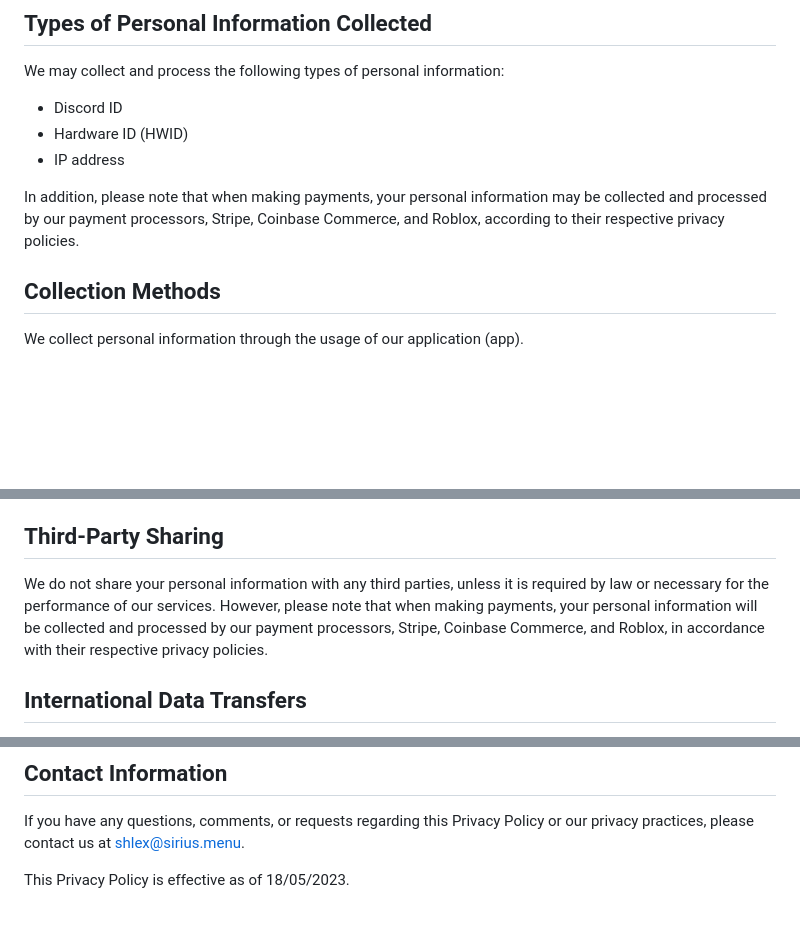
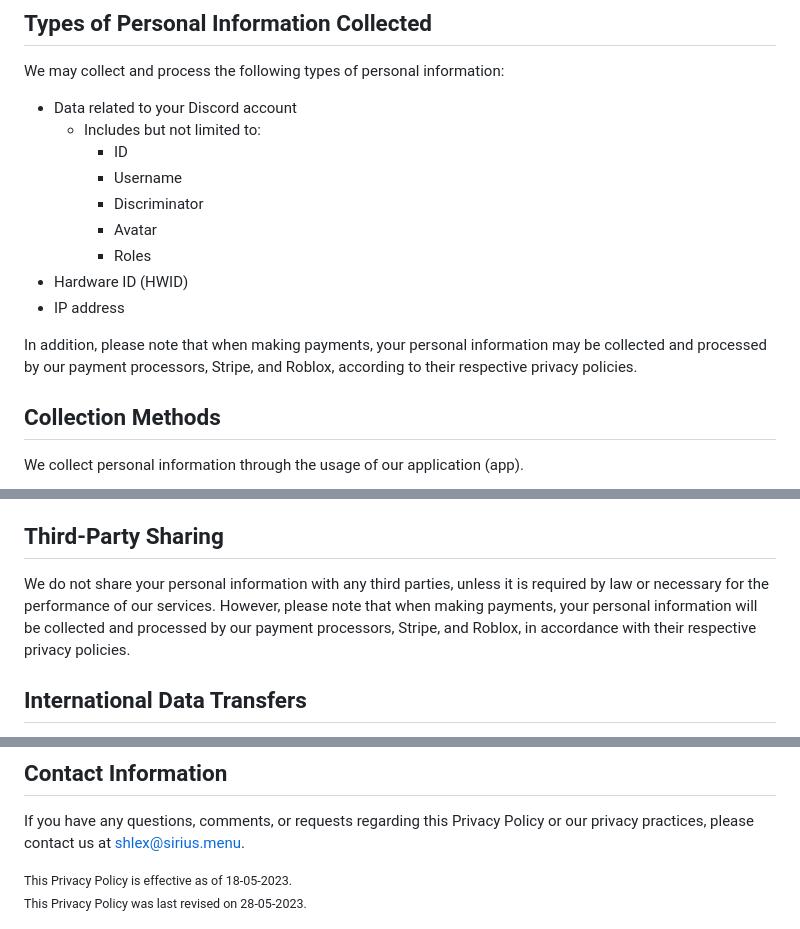
Before and after one commit to DarthGigi/Showcase-Website, a Markdown page: src/pages/privacy.md, 3 parts joined by grey strips. GitHub-like rendering; blank space fills up the shorter version.

Commit message:
Updated Privacy Policy

```diff
--- a/src/pages/privacy.md
+++ b/src/pages/privacy.md
@@ -15,11 +15,17 @@ The data controller responsible for the processing of your personal information
 
 We may collect and process the following types of personal information:
 
-- Discord ID
+- Data related to your Discord account
+  - Includes but not limited to:
+    - ID
+    - Username
+    - Discriminator
+    - Avatar
+    - Roles
 - Hardware ID (HWID)
 - IP address
 
-In addition, please note that when making payments, your personal information may be collected and processed by our payment processors, Stripe, Coinbase Commerce, and Roblox, according to their respective privacy policies.
+In addition, please note that when making payments, your personal information may be collected and processed by our payment processors, Stripe, and Roblox, according to their respective privacy policies.
 
 ## Collection Methods
 
@@ -34,7 +40,7 @@ We collect and process your personal information for the following purposes:
 
 ## Third-Party Sharing
 
-We do not share your personal information with any third parties, unless it is required by law or necessary for the performance of our services. However, please note that when making payments, your personal information will be collected and processed by our payment processors, Stripe, Coinbase Commerce, and Roblox, in accordance with their respective privacy policies.
+We do not share your personal information with any third parties, unless it is required by law or necessary for the performance of our services. However, please note that when making payments, your personal information will be collected and processed by our payment processors, Stripe, and Roblox, in accordance with their respective privacy policies.
 
 ## International Data Transfers
 
@@ -72,4 +78,8 @@ We may update this Privacy Policy from time to time to reflect changes in our pr
 
 If you have any questions, comments, or requests regarding this Privacy Policy or our privacy practices, please contact us at shlex@sirius.menu.
 
-This Privacy Policy is effective as of 18/05/2023.
+<small class="text-muted">
+  This Privacy Policy is effective as of <time datetime="18-05-2023">18-05-2023</time>.
+  <br/>
+  This Privacy Policy was last revised on <time datetime="28-05-2023">28-05-2023</time>.
+</small>
```
